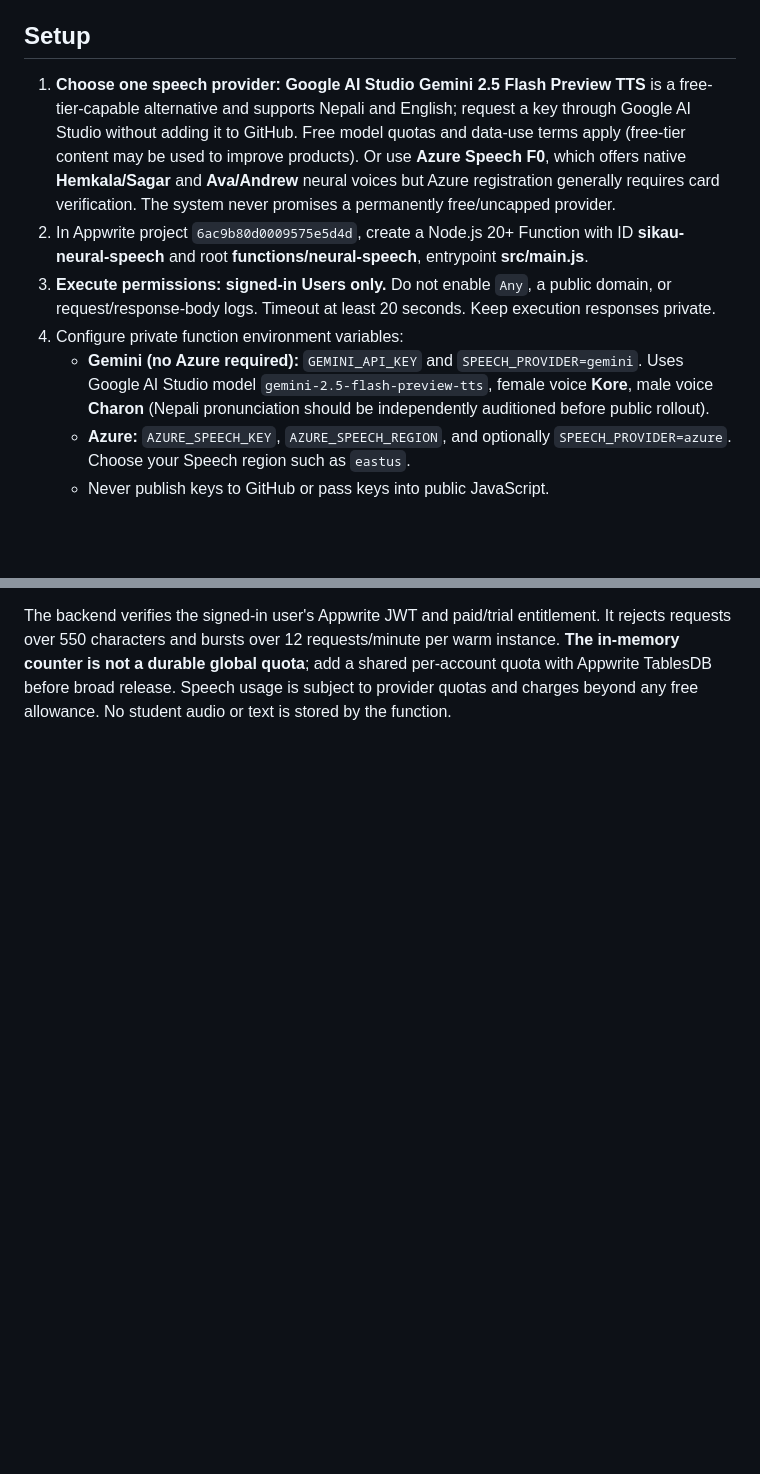
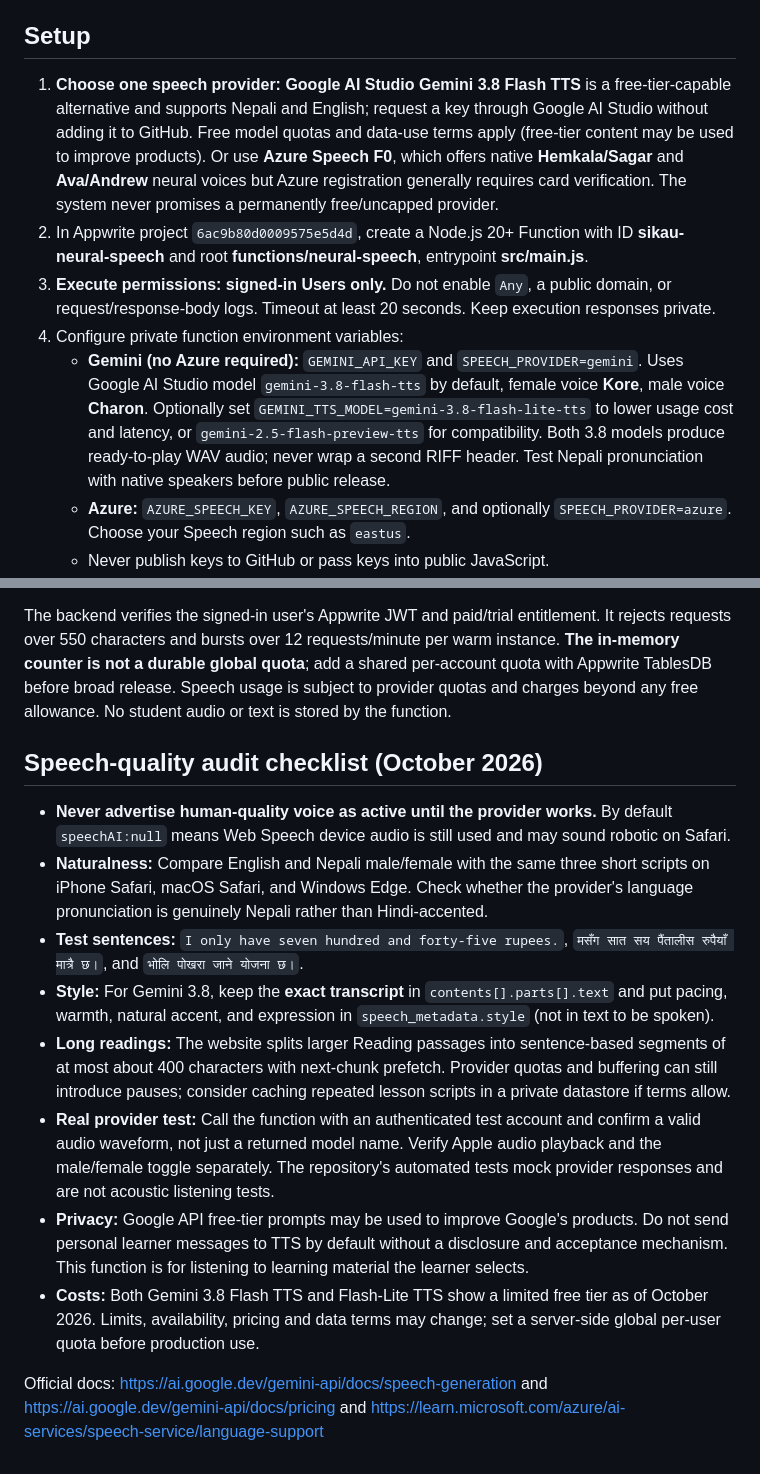
Before and after one commit to abhyash-shrestha/English-Sikau, a Markdown page: functions/neural-speech/README.md, 2 parts joined by grey strips. GitHub-like rendering; blank space fills up the shorter version.

Commit message:
Document modern Gemini 3.8 expressive TTS, iOS quality tests, free-tier costs and activation checklist

```diff
--- a/functions/neural-speech/README.md
+++ b/functions/neural-speech/README.md
@@ -3,11 +3,11 @@
 This function is a secure **optional** Azure Speech backend for the existing Appwrite Frankfurt project. It does **not** work until a Speech resource and Appwrite function are created and activated. No credentials belong in GitHub.
 
 ## Setup
-1. **Choose one speech provider:** **Google AI Studio Gemini 2.5 Flash Preview TTS** is a free-tier-capable alternative and supports Nepali and English; request a key through Google AI Studio without adding it to GitHub. Free model quotas and data-use terms apply (free-tier content may be used to improve products). Or use **Azure Speech F0**, which offers native **Hemkala/Sagar** and **Ava/Andrew** neural voices but Azure registration generally requires card verification. The system never promises a permanently free/uncapped provider.
+1. **Choose one speech provider:** **Google AI Studio Gemini 3.8 Flash TTS** is a free-tier-capable alternative and supports Nepali and English; request a key through Google AI Studio without adding it to GitHub. Free model quotas and data-use terms apply (free-tier content may be used to improve products). Or use **Azure Speech F0**, which offers native **Hemkala/Sagar** and **Ava/Andrew** neural voices but Azure registration generally requires card verification. The system never promises a permanently free/uncapped provider.
 2. In Appwrite project `6ac9b80d0009575e5d4d`, create a Node.js 20+ Function with ID **sikau-neural-speech** and root **functions/neural-speech**, entrypoint **src/main.js**.
 3. **Execute permissions: signed-in Users only.** Do not enable `Any`, a public domain, or request/response-body logs. Timeout at least 20 seconds. Keep execution responses private.
 4. Configure private function environment variables:
-   - **Gemini (no Azure required):** `GEMINI_API_KEY` and `SPEECH_PROVIDER=gemini`. Uses Google AI Studio model `gemini-2.5-flash-preview-tts`, female voice **Kore**, male voice **Charon** (Nepali pronunciation should be independently auditioned before public rollout).
+   - **Gemini (no Azure required):** `GEMINI_API_KEY` and `SPEECH_PROVIDER=gemini`. Uses Google AI Studio model `gemini-3.8-flash-tts` by default, female voice **Kore**, male voice **Charon**. Optionally set `GEMINI_TTS_MODEL=gemini-3.8-flash-lite-tts` to lower usage cost and latency, or `gemini-2.5-flash-preview-tts` for compatibility. Both 3.8 models produce ready-to-play WAV audio; never wrap a second RIFF header. Test Nepali pronunciation with native speakers before public release.
    - **Azure:** `AZURE_SPEECH_KEY`, `AZURE_SPEECH_REGION`, and optionally `SPEECH_PROVIDER=azure`. Choose your Speech region such as `eastus`.
    - Never publish keys to GitHub or pass keys into public JavaScript.
 5. Deploy the function, verify a paid test account and trial account can call it and an unauthenticated account cannot. Check the browser/iOS audio unlock.
@@ -16,3 +16,16 @@ This function is a secure **optional** Azure Speech backend for the existing App
 8. Inform learners that speech synthesis sends the selected text to the configured provider (Google or Microsoft). Free Gemini API data may be used to improve Google's products; do not enter private information in listening exercises.
 
 The backend verifies the signed-in user's Appwrite JWT and paid/trial entitlement. It rejects requests over 550 characters and bursts over 12 requests/minute per warm instance. **The in-memory counter is not a durable global quota**; add a shared per-account quota with Appwrite TablesDB before broad release. Speech usage is subject to provider quotas and charges beyond any free allowance. No student audio or text is stored by the function.
+
+## Speech-quality audit checklist (October 2026)
+
+- **Never advertise human-quality voice as active until the provider works.** By default `speechAI:null` means Web Speech device audio is still used and may sound robotic on Safari.
+- **Naturalness:** Compare English and Nepali male/female with the same three short scripts on iPhone Safari, macOS Safari, and Windows Edge. Check whether the provider's language pronunciation is genuinely Nepali rather than Hindi-accented.
+- **Test sentences:** `I only have seven hundred and forty-five rupees.`, `मसँग सात सय पैंतालीस रुपैयाँ मात्रै छ।`, and `भोलि पोखरा जाने योजना छ।`.
+- **Style:** For Gemini 3.8, keep the **exact transcript** in `contents[].parts[].text` and put pacing, warmth, natural accent, and expression in `speech_metadata.style` (not in text to be spoken).
+- **Long readings:** The website splits larger Reading passages into sentence-based segments of at most about 400 characters with next-chunk prefetch. Provider quotas and buffering can still introduce pauses; consider caching repeated lesson scripts in a private datastore if terms allow.
+- **Real provider test:** Call the function with an authenticated test account and confirm a valid audio waveform, not just a returned model name. Verify Apple audio playback and the male/female toggle separately. The repository's automated tests mock provider responses and are not acoustic listening tests.
+- **Privacy:** Google API free-tier prompts may be used to improve Google's products. Do not send personal learner messages to TTS by default without a disclosure and acceptance mechanism. This function is for listening to learning material the learner selects.
+- **Costs:** Both Gemini 3.8 Flash TTS and Flash-Lite TTS show a limited free tier as of October 2026. Limits, availability, pricing and data terms may change; set a server-side global per-user quota before production use.
+
+Official docs: https://ai.google.dev/gemini-api/docs/speech-generation and https://ai.google.dev/gemini-api/docs/pricing and https://learn.microsoft.com/azure/ai-services/speech-service/language-support
```
